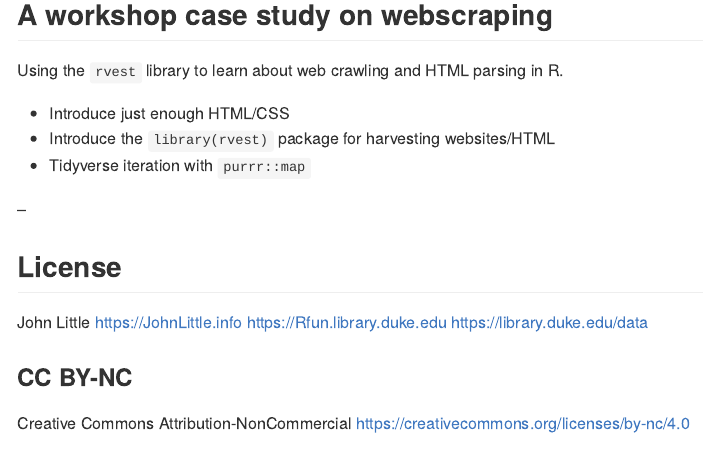
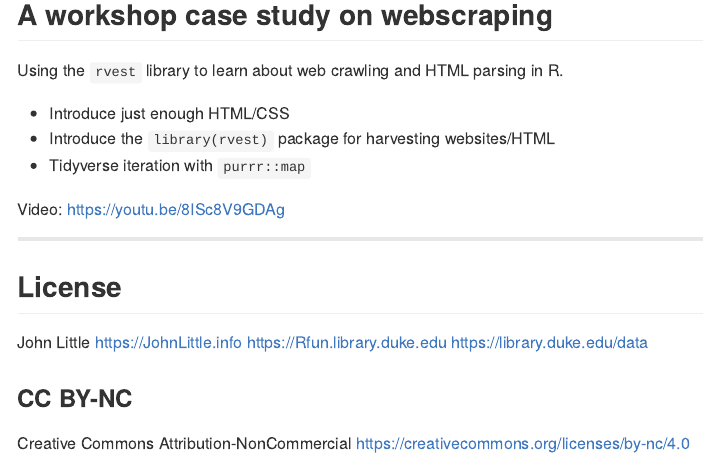
Before and after one commit to libjohn/workshop_webscraping, an R Markdown document (README.Rmd): the page in a window 1100 px wide, from 200 px down. The pictures show the output file README.md that the author committed with the source, drawn offline in the style of GitHub.

Commit message:
video link

```diff
--- a/README.Rmd
+++ b/README.Rmd
@@ -28,7 +28,9 @@ Using the `rvest` library to learn about web crawling and HTML parsing in R.
 - Introduce the `library(rvest)` package for harvesting websites/HTML
 - Tidyverse iteration with `purrr::map`
 
---
+Video:  https://youtu.be/8ISc8V9GDAg
+
+***
 
 
 ## License
```
Also changed, not shown: README.md.
